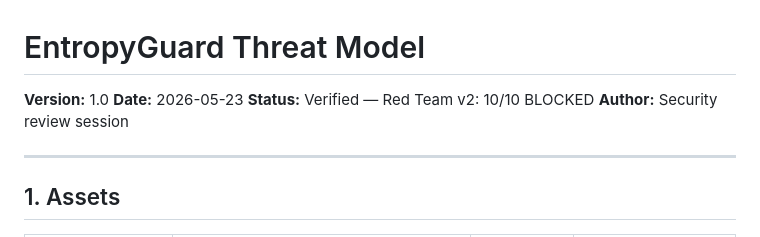
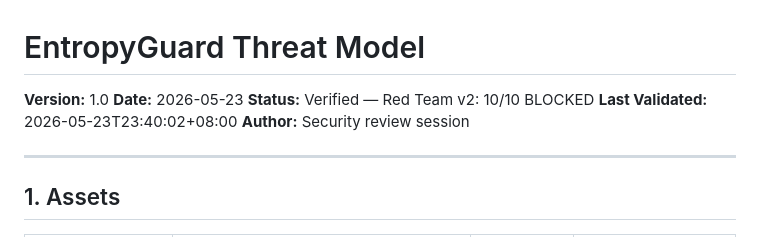
Before and after one commit to CYD-PRC/EntropyGuard, a Markdown page: docs/THREAT_MODEL.md, the part around the change. Rendered like a GitHub page.

Commit message:
feat: add Last Validated field to Threat Model

```diff
--- a/docs/THREAT_MODEL.md
+++ b/docs/THREAT_MODEL.md
@@ -3,6 +3,7 @@
 **Version:** 1.0
 **Date:** 2026-05-23
 **Status:** Verified — Red Team v2: 10/10 BLOCKED
+**Last Validated:** 2026-05-23T23:40:02+08:00
 **Author:** Security review session
 
 ---
```
